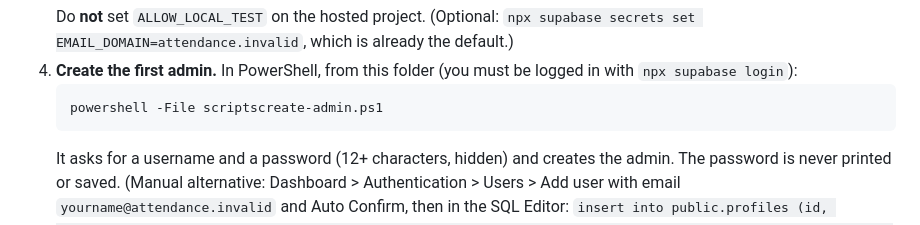
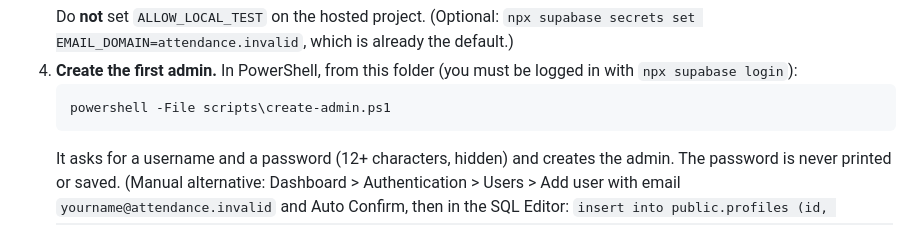
Before and after one commit to moreyash007/Sudu-Attendance, a Markdown page: README.md, the part around the change. GitHub-like rendering.

Commit message:
Fix create-admin command in README
Co-Authored-By: Claude Sonnet 5.5 <noreply@anthropic.com>

````diff
--- a/README.md
+++ b/README.md
@@ -54,7 +54,7 @@ Your Supabase project: `https://lrrnvjurlesmphpcfyft.supabase.co` (already set i
    which is already the default.)
 4. **Create the first admin.** In PowerShell, from this folder (you must be logged in with `npx supabase login`):
    ```
-   powershell -File scriptscreate-admin.ps1
+   powershell -File scripts\create-admin.ps1
    ```
    It asks for a username and a password (12+ characters, hidden) and creates the admin. The password is never
    printed or saved. (Manual alternative: Dashboard > Authentication > Users > Add user with email
````
